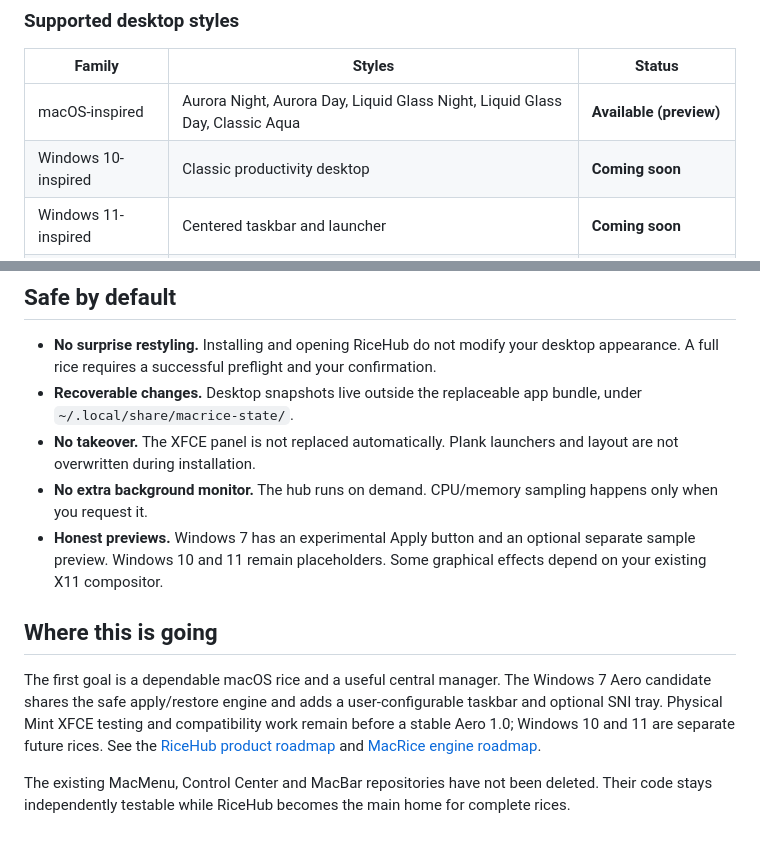
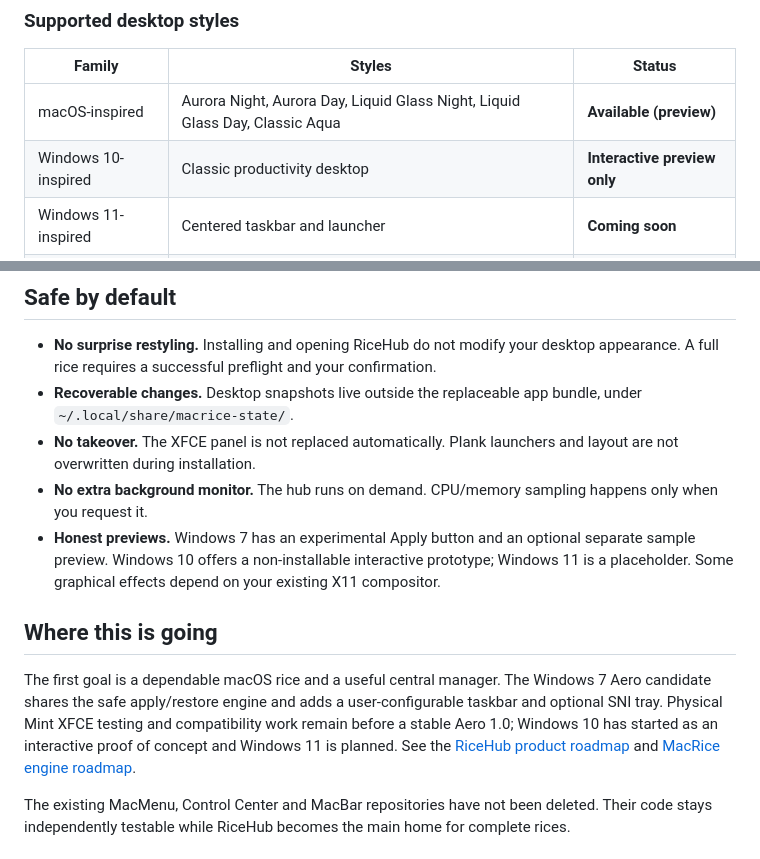
Before and after one commit to CopyPasteUser/RiceBowl, a Markdown page: README.md, 2 parts joined by grey strips. GitHub-like rendering.

```diff
--- a/README.md
+++ b/README.md
@@ -67,7 +77,7 @@ The hub itself is written with Python and GTK3. It opens when you need it and do
 | Family | Styles | Status |
 | --- | --- | --- |
 | macOS-inspired | Aurora Night, Aurora Day, Liquid Glass Night, Liquid Glass Day, Classic Aqua | **Available (preview)** |
-| Windows 10-inspired | Classic productivity desktop | **Coming soon** |
+| Windows 10-inspired | Classic productivity desktop | **Interactive preview only** |
 | Windows 11-inspired | Centered taskbar and launcher | **Coming soon** |
 | Windows 7-inspired | Aero Meadow, Aero Cascade | **Aero release candidate** |
 
@@ -124,11 +134,11 @@ For your XFCE shortcuts, use `macmenu --toggle` and `macos-control-center-toggle
 - **Recoverable changes.** Desktop snapshots live outside the replaceable app bundle, under `~/.local/share/macrice-state/`.
 - **No takeover.** The XFCE panel is not replaced automatically. Plank launchers and layout are not overwritten during installation.
 - **No extra background monitor.** The hub runs on demand. CPU/memory sampling happens only when you request it.
-- **Honest previews.** Windows 7 has an experimental Apply button and an optional separate sample preview. Windows 10 and 11 remain placeholders. Some graphical effects depend on your existing X11 compositor.
+- **Honest previews.** Windows 7 has an experimental Apply button and an optional separate sample preview. Windows 10 offers a non-installable interactive prototype; Windows 11 is a placeholder. Some graphical effects depend on your existing X11 compositor.
 
 ## Where this is going
 
-The first goal is a dependable macOS rice and a useful central manager. The Windows 7 Aero candidate shares the safe apply/restore engine and adds a user-configurable taskbar and optional SNI tray. Physical Mint XFCE testing and compatibility work remain before a stable Aero 1.0; Windows 10 and 11 are separate future rices. See the [RiceHub product roadmap](RICEHUB.md) and [MacRice engine roadmap](ROADMAP.md).
+The first goal is a dependable macOS rice and a useful central manager. The Windows 7 Aero candidate shares the safe apply/restore engine and adds a user-configurable taskbar and optional SNI tray. Physical Mint XFCE testing and compatibility work remain before a stable Aero 1.0; Windows 10 has started as an interactive proof of concept and Windows 11 is planned. See the [RiceHub product roadmap](RICEHUB.md) and [MacRice engine roadmap](ROADMAP.md).
 
 The existing MacMenu, Control Center and MacBar repositories have not been deleted. Their code stays independently testable while RiceHub becomes the main home for complete rices.
 
```
Also changed, not shown: other parts of README.md (+13 -3 lines), RICEHUB.md (+11 -3 lines), ROADMAP.md (+1 -1 lines), WINDOWS10.md (added, +40 -0 lines), screenshots/ricehub-windows10-gallery-0.4.0rc1.png (added), screenshots/windows10-action-center-preview-0.4.0rc1.png (added), screenshots/windows10-start-preview-0.4.0rc1.png (added), 11 other files.
